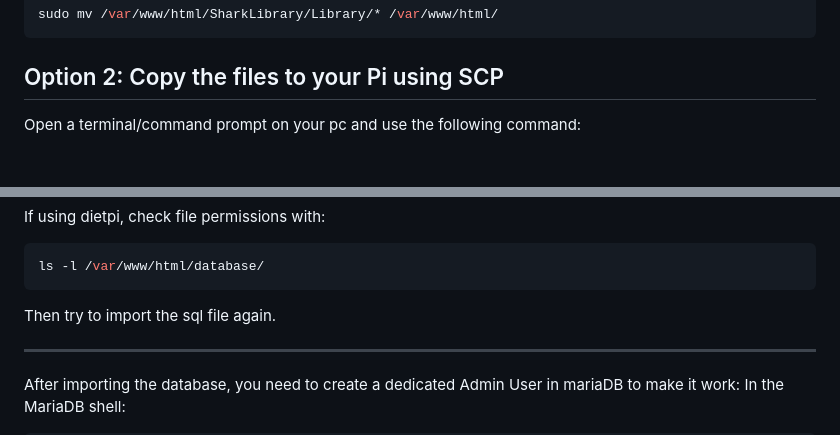
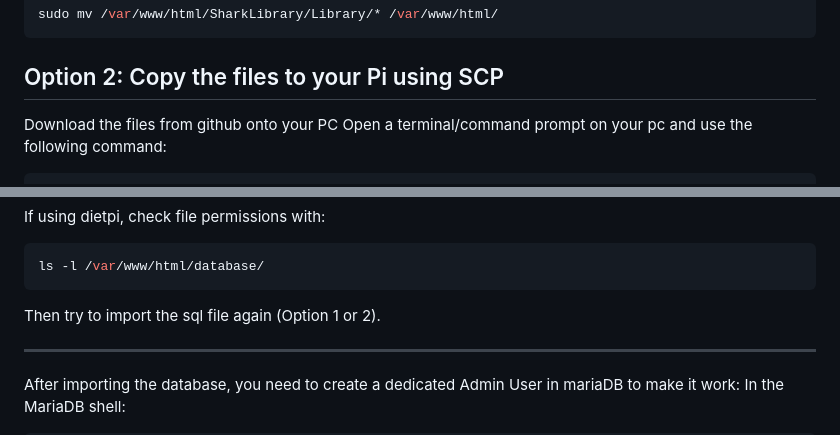
Before and after one commit to justmadethiscalculator/SharkLibrary, a Markdown page: doc/Installation.md, 2 parts joined by grey strips. Drawn GitHub-style; blank space fills up the shorter version.

````diff
--- a/doc/Installation.md
+++ b/doc/Installation.md
@@ -52,5 +52,6 @@ sudo mv /var/www/html/SharkLibrary/Library/* /var/www/html/
 ```
 
 ## Option 2: Copy the files to your Pi using SCP
+Download the files from github onto your PC
 Open a terminal/command prompt on your pc and use the following command:
 ```sh
@@ -110,7 +111,7 @@ If using dietpi, check file permissions with:
 ```sh
 ls -l /var/www/html/database/
 ```
-Then try to import the sql file again.
+Then try to import the sql file again (Option 1 or 2).
 
 -------------------------------------------------------------------------------------------------------------------------------
 
````
Also changed, not shown: other parts of doc/Installation.md (+1 -1 lines).
